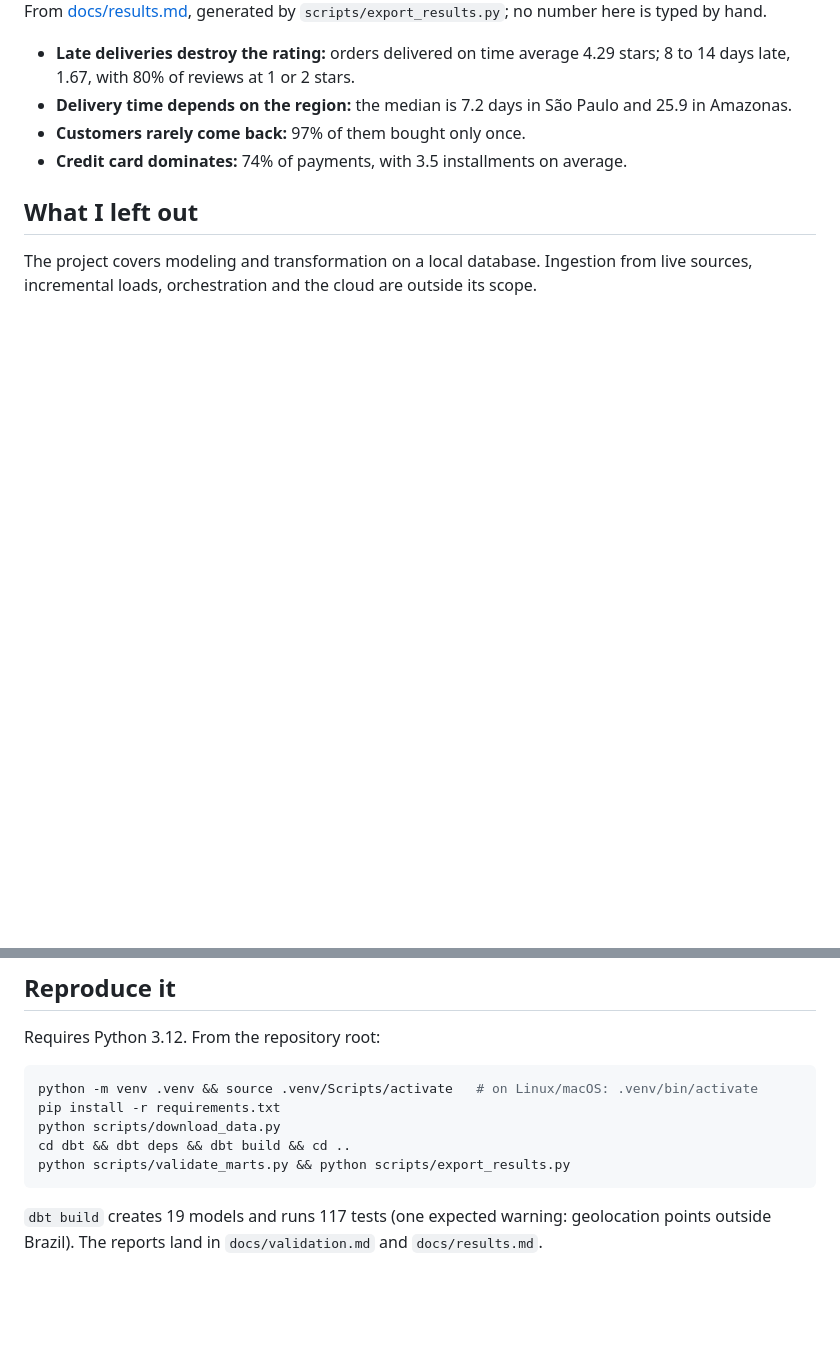
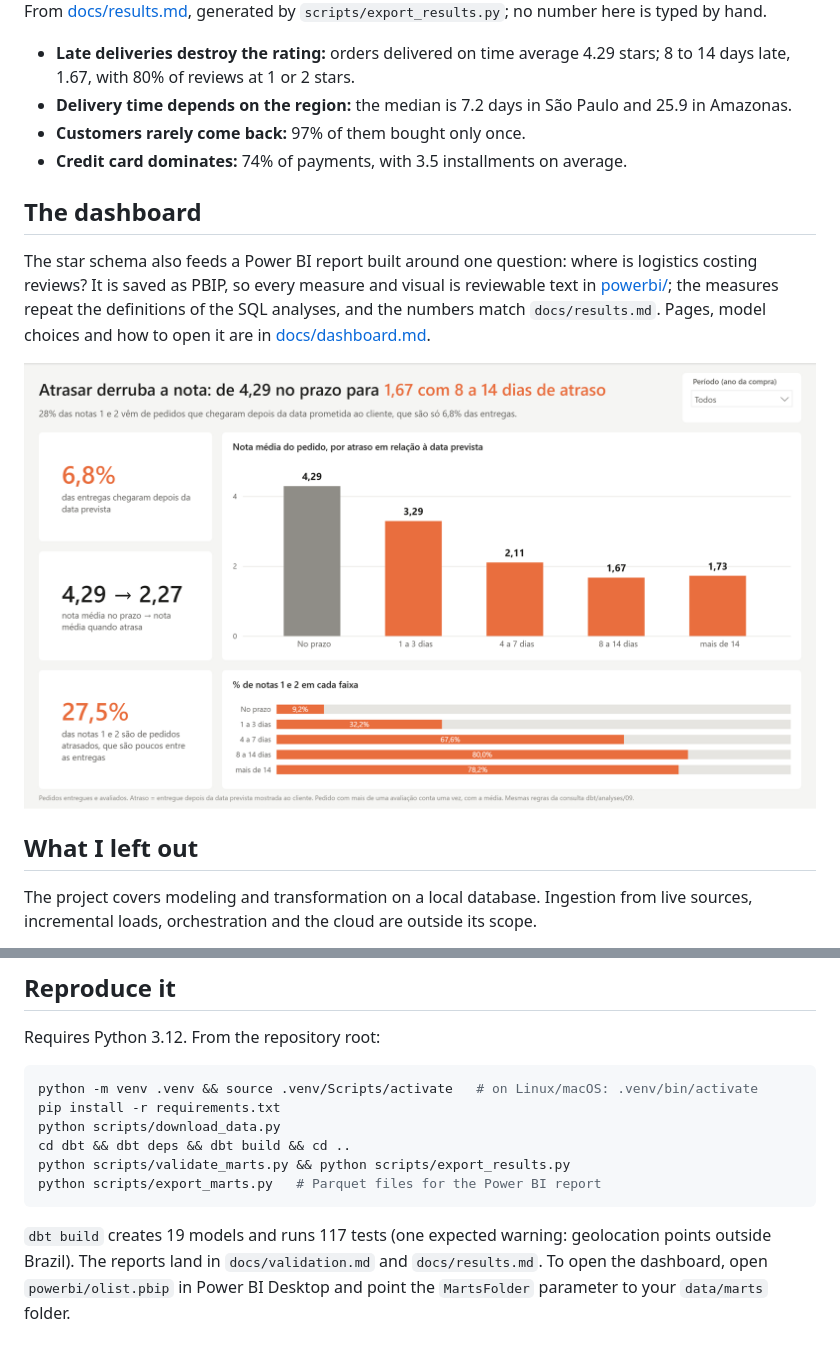
Before and after one commit to JoseEnriq/olist-data-modeling, a Markdown page: README.md, 2 parts joined by grey strips. Rendered like a GitHub page; pictures changed too: docs/img/dashboard-efeito.png (added); blank space fills up the shorter version.

````diff
--- a/README.md
+++ b/README.md
@@ -58,6 +58,12 @@ From [docs/results.md](docs/results.md), generated by `scripts/export_results.py
 - **Customers rarely come back:** 97% of them bought only once.
 - **Credit card dominates:** 74% of payments, with 3.5 installments on average.
 
+## The dashboard
+
+The star schema also feeds a Power BI report built around one question: where is logistics costing reviews? It is saved as PBIP, so every measure and visual is reviewable text in [powerbi/](powerbi/); the measures repeat the definitions of the SQL analyses, and the numbers match `docs/results.md`. Pages, model choices and how to open it are in [docs/dashboard.md](docs/dashboard.md).
+
+![Dashboard page: the average review score falls from 4.29 on time to 1.67 at 8 to 14 days late](docs/img/dashboard-efeito.png)
+
 ## What I left out
 
 The project covers modeling and transformation on a local database. Ingestion from live sources, incremental loads, orchestration and the cloud are outside its scope.
@@ -72,6 +78,7 @@ pip install -r requirements.txt
 python scripts/download_data.py
 cd dbt && dbt deps && dbt build && cd ..
 python scripts/validate_marts.py && python scripts/export_results.py
+python scripts/export_marts.py   # Parquet files for the Power BI report
 ```
 
-`dbt build` creates 19 models and runs 117 tests (one expected warning: geolocation points outside Brazil). The reports land in `docs/validation.md` and `docs/results.md`.
+`dbt build` creates 19 models and runs 117 tests (one expected warning: geolocation points outside Brazil). The reports land in `docs/validation.md` and `docs/results.md`. To open the dashboard, open `powerbi/olist.pbip` in Power BI Desktop and point the `MartsFolder` parameter to your `data/marts` folder.
````
Also changed, not shown: README.pt-BR.md (+8 -1 lines), docs/dashboard.md (added, +67 -0 lines), docs/img/dashboard-definicoes.png (added), docs/img/dashboard-onde.png (added), docs/img/dashboard-quem.png (added).
